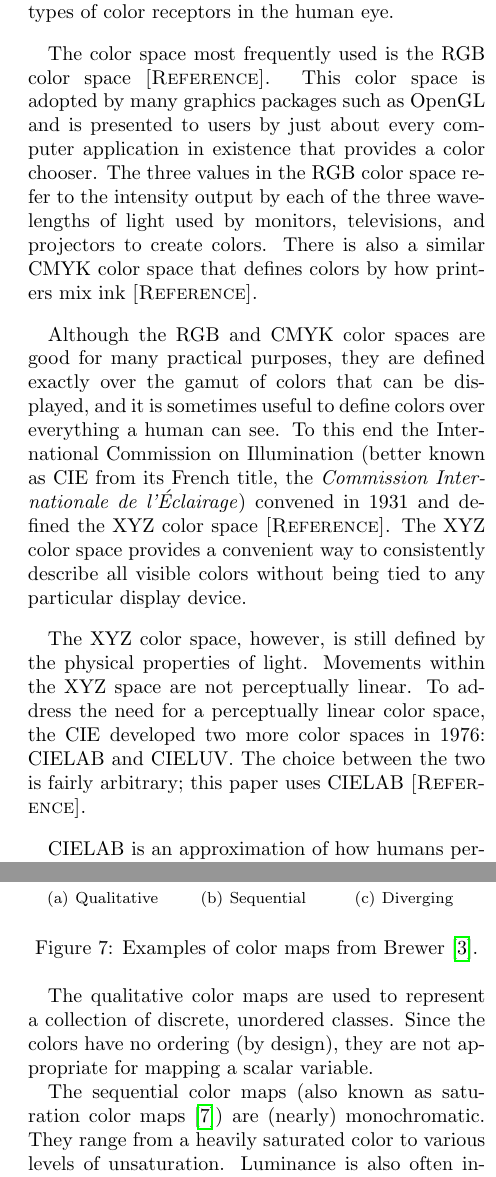
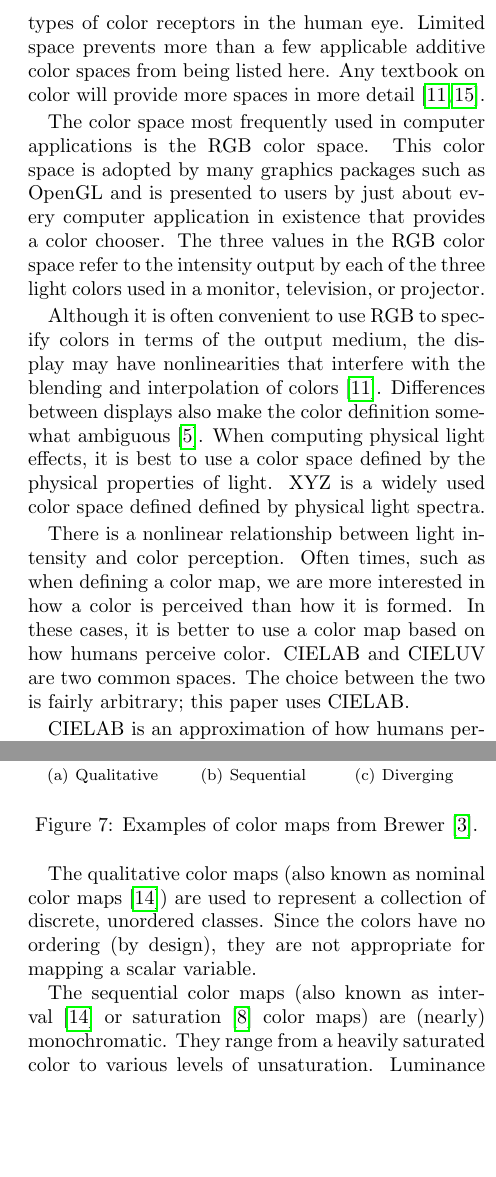
Before and after one commit to kmorel-papers/ColorMaps, a LaTeX paper (ColorMaps.tex): two parts of the columns of pages 4 and 5 of 9, joined at a grey line, cut so that both start at the same text, the shorter picture padded with empty space. Compiled offline with pdfLaTeX.

Commit message:
Re-work the color spaces section a bit.
git-svn-id: svn+ssh://vizrd.srn.sandia.gov/svnroot/kmorel/papers/ColorMaps/trunk@492 61430140-fc74-48ae-be37-35807f1eb91a

```diff
--- a/ColorMaps.tex
+++ b/ColorMaps.tex
@@ -288,33 +284,33 @@ color spaces.
 All color spaces are based on the tristimulus theory, which states that any
 perceived color can be uniquely represented by a
-3-tuple\lcite{Feynman63,Stone05} .  This result is a side effect of the
-fact that there are exactly 3 different types of color receptors in the
-human eye.
+3-tuple\lcite{Feynman63,Stone05,Wyszecki82}.  This result is a side effect
+of the fact that there are exactly 3 different types of color receptors in
+the human eye.  Limited space prevents more than a few applicable additive
+color spaces from being listed here.  Any textbook on color will provide
+more spaces in more detail\lcite{Stone03,Wyszecki82}.
 
-The color space most frequently used is the \RGB color space
-\sticky{Reference}.  This color space is adopted by many graphics packages
-such as OpenGL and is presented to users by just about every computer
-application in existence that provides a color chooser.  The three values
-in the \RGB color space refer to the intensity output by each of the three
-wavelengths of light used by monitors, televisions, and projectors to
-create colors.  There is also a similar \CMYK color space that defines
-colors by how printers mix ink \sticky{Reference}.
+The color space most frequently used in computer applications is the \RGB
+color space.  This color space is adopted by many graphics packages such as
+OpenGL and is presented to users by just about every computer application
+in existence that provides a color chooser.  The three values in the \RGB
+color space refer to the intensity output by each of the three light colors
+used in a monitor, television, or projector.
 
-Although the \RGB and \CMYK color spaces are good for many practical
-purposes, they are defined exactly over the gamut of colors that can be
-displayed, and it is sometimes useful to define colors over everything a
-human can see.  To this end the International Commission on Illumination
-(better known as CIE from its French title, the \emph{Commission
-  Internationale de l'\'{E}clairage}) convened in 1931 and defined the \XYZ
-color space \sticky{Reference}.  The \XYZ color space provides a convenient
-way to consistently describe all visible colors without being tied to any
-particular display device.
+Although it is often convenient to use \RGB to specify colors in terms of
+the output medium, the display may have nonlinearities that interfere with
+the blending and interpolation of colors\lcite{Stone03}.  Differences
+between displays also make the color definition somewhat
+ambiguous\lcite{Fortner97}.  When computing physical light effects, it is
+best to use a color space defined by the physical properties of light.
+\XYZ is a widely used color space defined defined by physical light
+spectra.
 
-The \XYZ color space, however, is still defined by the physical properties
-of light.  Movements within the \XYZ space are not perceptually linear.  To
-address the need for a perceptually linear color space, the CIE developed
-two more color spaces in 1976: \Lab and \Luv.  The choice between the two
-is fairly arbitrary; this paper uses \Lab \sticky{Reference}.
+There is a nonlinear relationship between light intensity and color
+perception.  Often times, such as when defining a color map, we are more
+interested in how a color is perceived than how it is formed.  In these
+cases, it is better to use a color map based on how humans perceive color.
+\Lab and \Luv are two common spaces.  The choice between the two is fairly
+arbitrary; this paper uses \Lab.
 
 \Lab is an approximation of how humans perceive light.  The Euclidean
 distance between two points is the approximate perceived difference between
@@ -396,11 +391,12 @@ Examples of these color maps are shown in Figure~\ref{fig:BrewerExamples}.
   \label{fig:BrewerExamples}
 \end{figure}
 
-The qualitative color maps are used to represent a collection of discrete,
-unordered classes.  Since the colors have no ordering (by design), they are
-not appropriate for mapping a scalar variable.
+The qualitative color maps (also known as nominal color maps\lcite{Ware04})
+are used to represent a collection of discrete, unordered classes.  Since
+the colors have no ordering (by design), they are not appropriate for
+mapping a scalar variable.
 
-The sequential color maps (also known as saturation color
-maps\lcite{Rheingans99}) are (nearly) monochromatic.  They range from a
-heavily saturated color to various levels of unsaturation.  Luminance is
-also often increased as saturation is decreased so that the color map
+The sequential color maps (also known as interval\lcite{Ware04} or
+saturation\lcite{Rheingans99} color maps) are (nearly) monochromatic.  They
+range from a heavily saturated color to various levels of unsaturation.
+Luminance is also often increased as saturation is decreased so that the
```
Also changed, not shown: ColorMaps.bib (+37 -0 lines), ColorMaps.tex (28 more changed lines).
